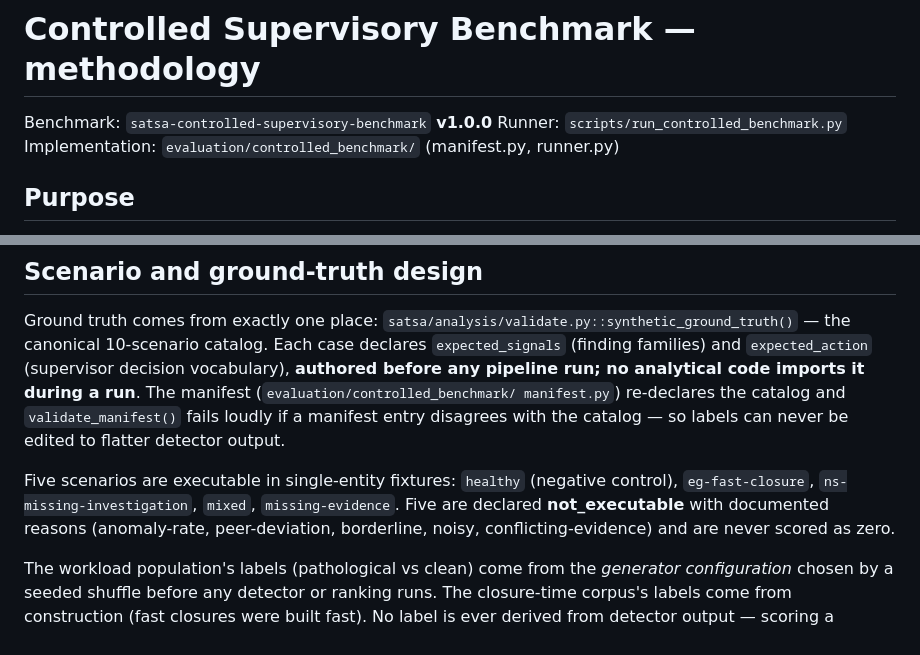
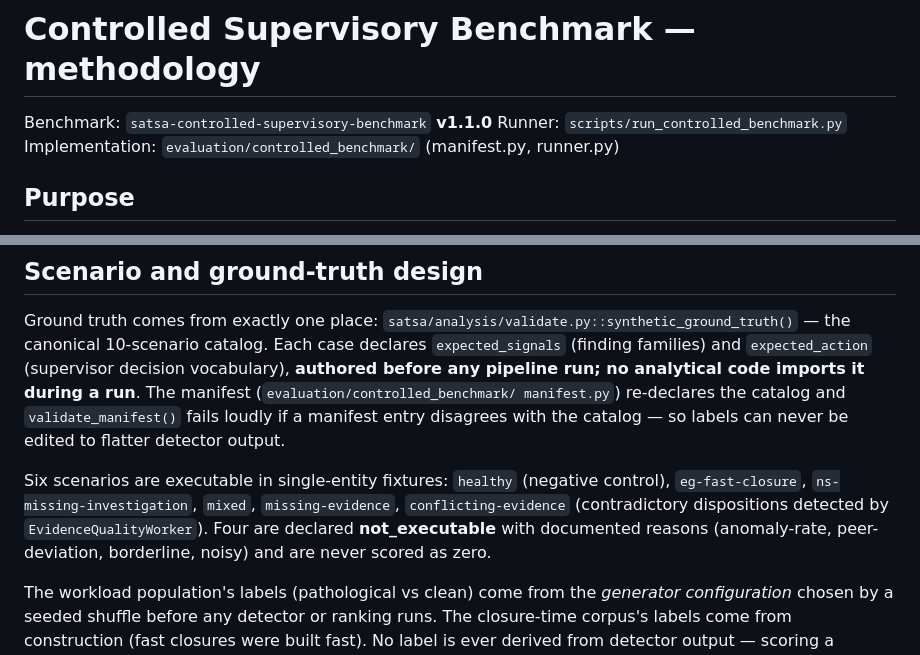
Before and after one commit to PrathamKapoor/Closure-Trace, a Markdown page: docs/CONTROLLED_BENCHMARK.md, 2 parts joined by grey strips. GitHub-like rendering.

Commit message:
docs: document evidence quality subsystem and portable verification exports

```diff
--- a/docs/CONTROLLED_BENCHMARK.md
+++ b/docs/CONTROLLED_BENCHMARK.md
@@ -1,6 +1,6 @@
 # Controlled Supervisory Benchmark — methodology
 
-Benchmark: `satsa-controlled-supervisory-benchmark` **v1.0.0**
+Benchmark: `satsa-controlled-supervisory-benchmark` **v1.1.0**
 Runner: `scripts/run_controlled_benchmark.py`
 Implementation: `evaluation/controlled_benchmark/` (manifest.py, runner.py)
 
@@ -37,12 +37,12 @@ manifest.py`) re-declares the catalog and `validate_manifest()` fails
 loudly if a manifest entry disagrees with the catalog — so labels can
 never be edited to flatter detector output.
 
-Five scenarios are executable in single-entity fixtures:
+Six scenarios are executable in single-entity fixtures:
 `healthy` (negative control), `eg-fast-closure`,
-`ns-missing-investigation`, `mixed`, `missing-evidence`.
-Five are declared **not_executable** with documented reasons
-(anomaly-rate, peer-deviation, borderline, noisy,
-conflicting-evidence) and are never scored as zero.
+`ns-missing-investigation`, `mixed`, `missing-evidence`,
+`conflicting-evidence` (contradictory dispositions detected by `EvidenceQualityWorker`).
+Four are declared **not_executable** with documented reasons
+(anomaly-rate, peer-deviation, borderline, noisy) and are never scored as zero.
 
 The workload population's labels (pathological vs clean) come from the
 *generator configuration* chosen by a seeded shuffle before any
```
Also changed, not shown: docs/EVIDENCE_QUALITY.md (added, +39 -0 lines), docs/VERIFICATION_EXPORT.md (added, +50 -0 lines).
